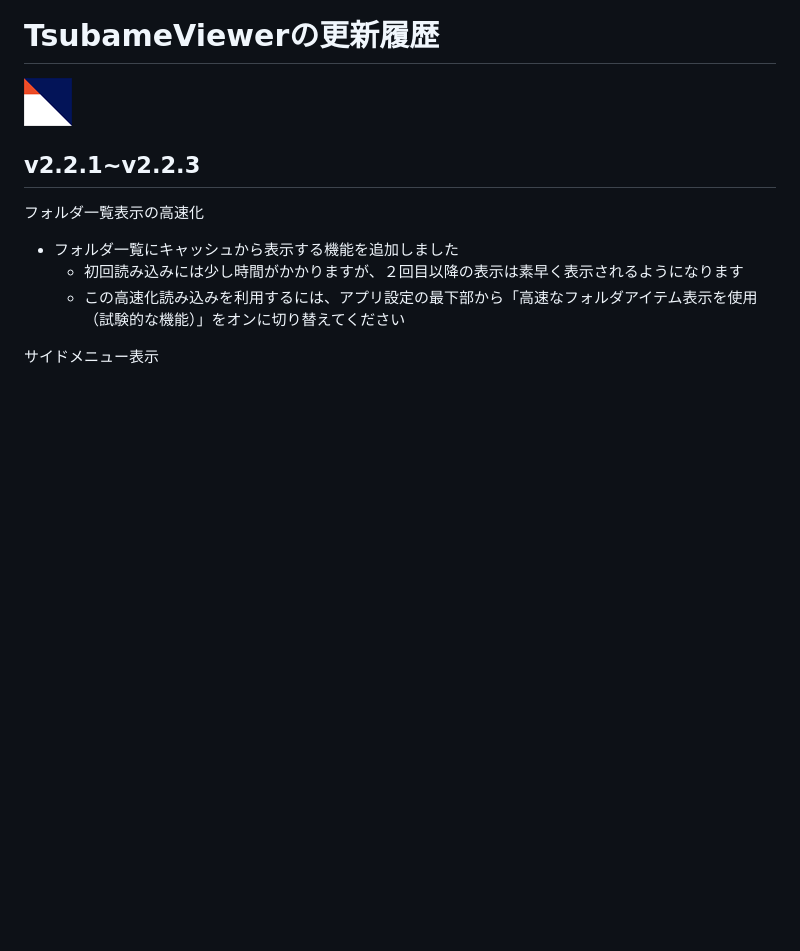
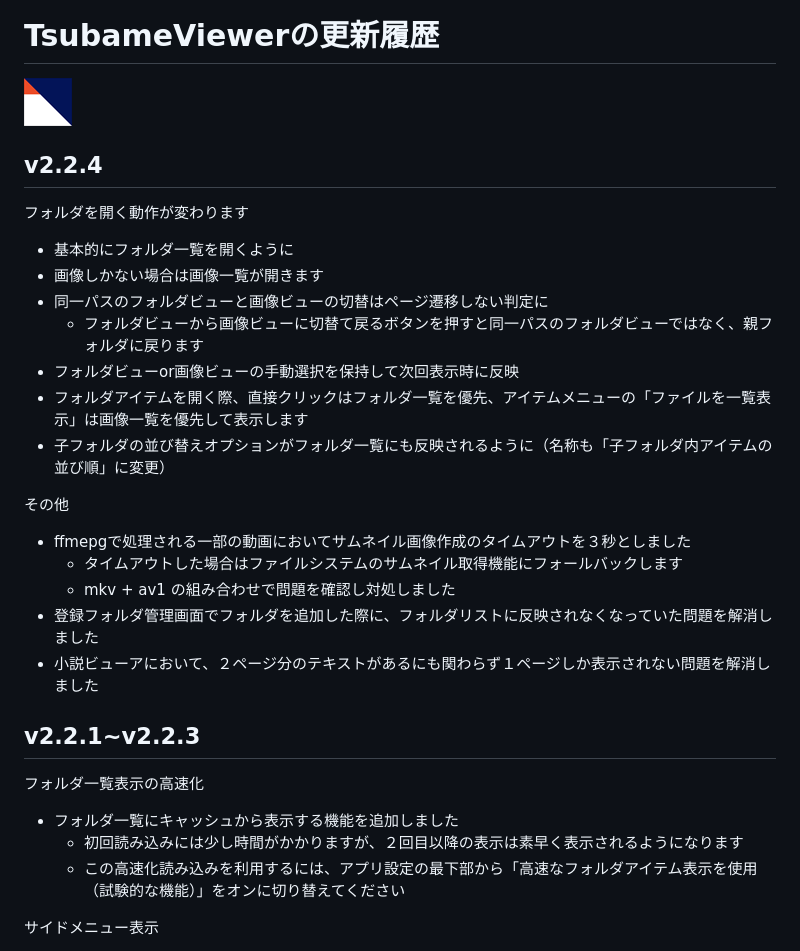
Before and after one commit to tor4kichi/tor4kichi.github.io, a Markdown page: tsubame_viewer/updates.md, the part around the change. Rendered like a GitHub page; blank space fills up the shorter version.

Commit message:
ツバメビューア v2.2.4

```diff
--- a/tsubame_viewer/updates.md
+++ b/tsubame_viewer/updates.md
@@ -2,6 +2,26 @@
 # TsubameViewerの更新履歴
 
 ![TsubameViewerのアイコン画像](updates-icon.png)
+
+## v2.2.4
+
+フォルダを開く動作が変わります
+
+* 基本的にフォルダ一覧を開くように
+* 画像しかない場合は画像一覧が開きます
+* 同一パスのフォルダビューと画像ビューの切替はページ遷移しない判定に
+  * フォルダビューから画像ビューに切替て戻るボタンを押すと同一パスのフォルダビューではなく、親フォルダに戻ります
+* フォルダビューor画像ビューの手動選択を保持して次回表示時に反映
+* フォルダアイテムを開く際、直接クリックはフォルダ一覧を優先、アイテムメニューの「ファイルを一覧表示」は画像一覧を優先して表示します
+* 子フォルダの並び替えオプションがフォルダ一覧にも反映されるように（名称も「子フォルダ内アイテムの並び順」に変更）
+
+その他
+
+* ffmepgで処理される一部の動画においてサムネイル画像作成のタイムアウトを３秒としました
+  * タイムアウトした場合はファイルシステムのサムネイル取得機能にフォールバックします
+  * mkv + av1 の組み合わせで問題を確認し対処しました
+* 登録フォルダ管理画面でフォルダを追加した際に、フォルダリストに反映されなくなっていた問題を解消しました
+* 小説ビューアにおいて、２ページ分のテキストがあるにも関わらず１ページしか表示されない問題を解消しました
 
 ## v2.2.1~v2.2.3
 
```
